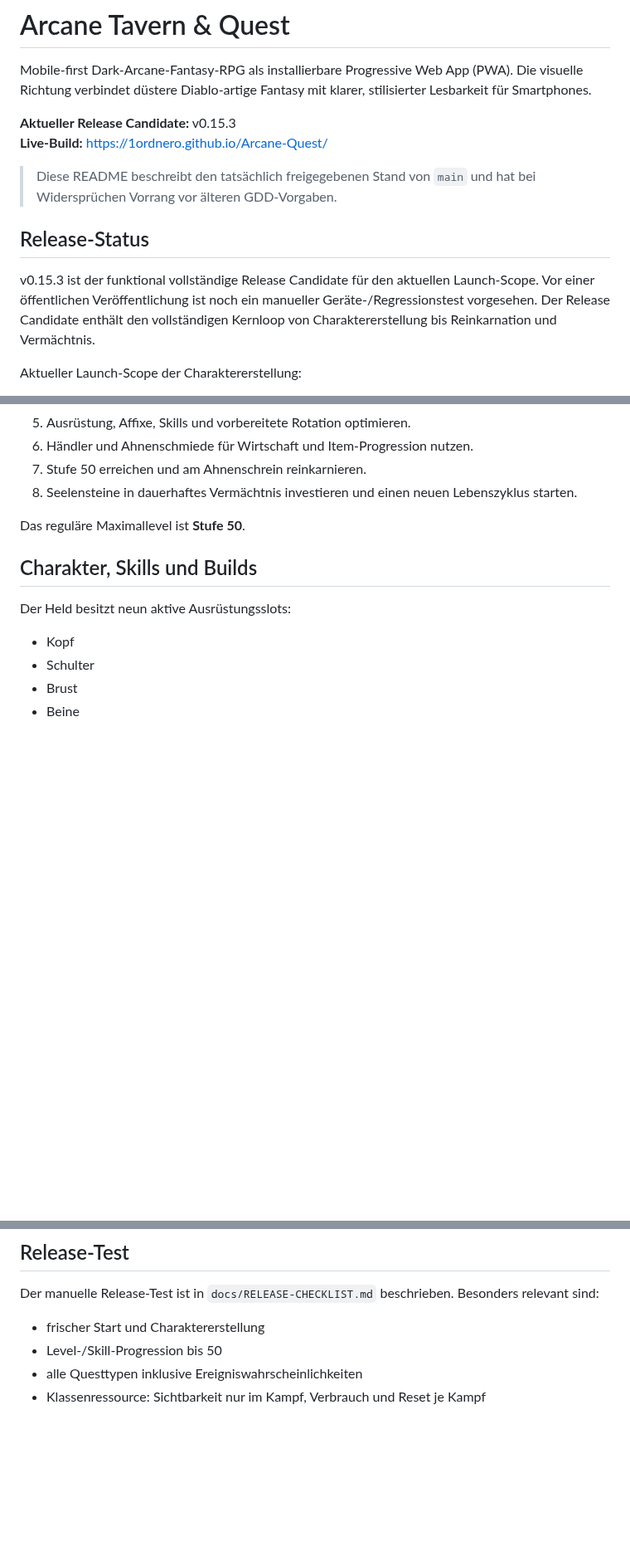
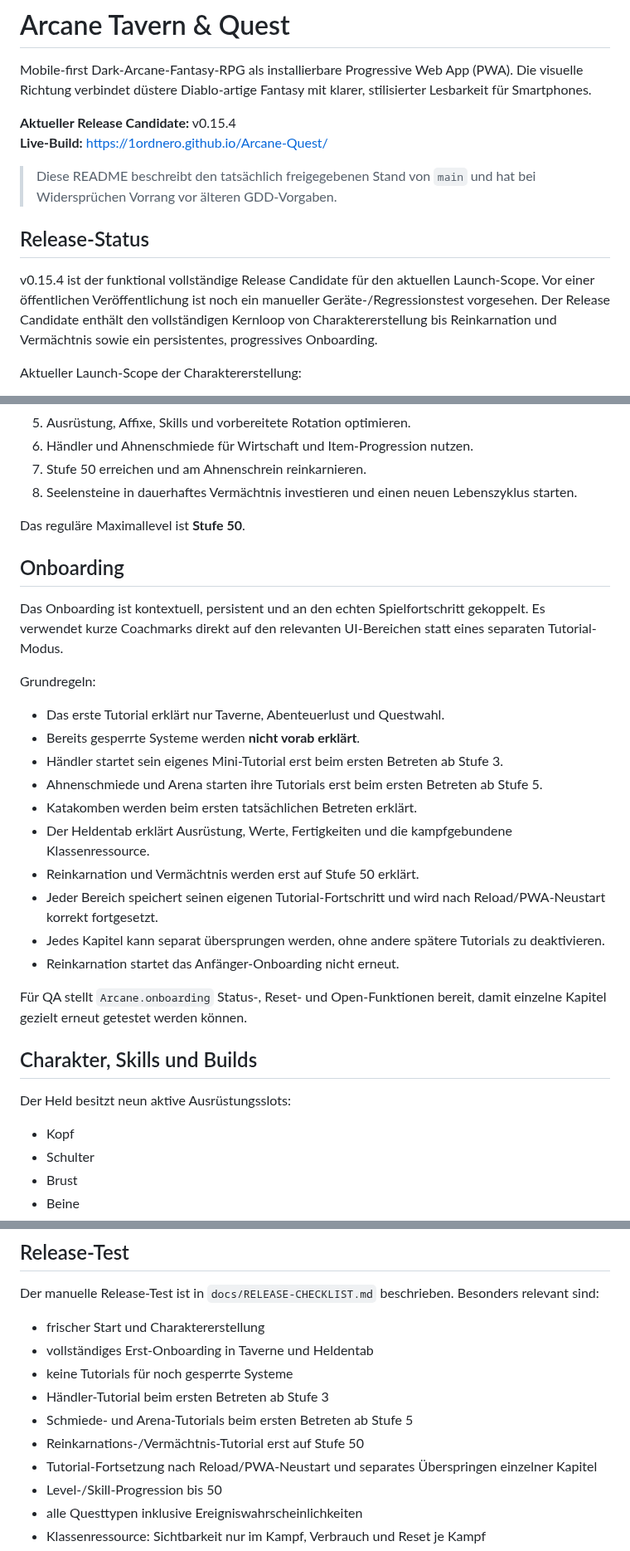
Before and after one commit to 1ordNero/Arcane-Quest, a Markdown page: README.md, 3 parts joined by grey strips. Shown at 83% size. Rendered like a GitHub page; blank space fills up the shorter version.

Commit message:
docs: document progressive onboarding in v0.15.4

```diff
--- a/README.md
+++ b/README.md
@@ -2,14 +2,14 @@
 
 Mobile-first Dark-Arcane-Fantasy-RPG als installierbare Progressive Web App (PWA). Die visuelle Richtung verbindet düstere Diablo-artige Fantasy mit klarer, stilisierter Lesbarkeit für Smartphones.
 
-**Aktueller Release Candidate:** v0.15.3
+**Aktueller Release Candidate:** v0.15.4
 **Live-Build:** https://1ordnero.github.io/Arcane-Quest/
 
 > Diese README beschreibt den tatsächlich freigegebenen Stand von `main` und hat bei Widersprüchen Vorrang vor älteren GDD-Vorgaben.
 
 ## Release-Status
 
-v0.15.3 ist der funktional vollständige Release Candidate für den aktuellen Launch-Scope. Vor einer öffentlichen Veröffentlichung ist noch ein manueller Geräte-/Regressionstest vorgesehen. Der Release Candidate enthält den vollständigen Kernloop von Charaktererstellung bis Reinkarnation und Vermächtnis.
+v0.15.4 ist der funktional vollständige Release Candidate für den aktuellen Launch-Scope. Vor einer öffentlichen Veröffentlichung ist noch ein manueller Geräte-/Regressionstest vorgesehen. Der Release Candidate enthält den vollständigen Kernloop von Charaktererstellung bis Reinkarnation und Vermächtnis sowie ein persistentes, progressives Onboarding.
 
 Aktueller Launch-Scope der Charaktererstellung:
 - Volk: **Mensch**
@@ -30,6 +30,24 @@ Waldläufer, Totenbeschwörer und die weiteren fünf Völker existieren teilweis
 8. Seelensteine in dauerhaftes Vermächtnis investieren und einen neuen Lebenszyklus starten.
 
 Das reguläre Maximallevel ist **Stufe 50**.
+
+## Onboarding
+
+Das Onboarding ist kontextuell, persistent und an den echten Spielfortschritt gekoppelt. Es verwendet kurze Coachmarks direkt auf den relevanten UI-Bereichen statt eines separaten Tutorial-Modus.
+
+Grundregeln:
+- Das erste Tutorial erklärt nur Taverne, Abenteuerlust und Questwahl.
+- Bereits gesperrte Systeme werden **nicht vorab erklärt**.
+- Händler startet sein eigenes Mini-Tutorial erst beim ersten Betreten ab Stufe 3.
+- Ahnenschmiede und Arena starten ihre Tutorials erst beim ersten Betreten ab Stufe 5.
+- Katakomben werden beim ersten tatsächlichen Betreten erklärt.
+- Der Heldentab erklärt Ausrüstung, Werte, Fertigkeiten und die kampfgebundene Klassenressource.
+- Reinkarnation und Vermächtnis werden erst auf Stufe 50 erklärt.
+- Jeder Bereich speichert seinen eigenen Tutorial-Fortschritt und wird nach Reload/PWA-Neustart korrekt fortgesetzt.
+- Jedes Kapitel kann separat übersprungen werden, ohne andere spätere Tutorials zu deaktivieren.
+- Reinkarnation startet das Anfänger-Onboarding nicht erneut.
+
+Für QA stellt `Arcane.onboarding` Status-, Reset- und Open-Funktionen bereit, damit einzelne Kapitel gezielt erneut getestet werden können.
 
 ## Charakter, Skills und Builds
 
@@ -191,6 +210,12 @@ GitHub Actions prüfen JavaScript-Syntax, Script-/Asset-Referenzen, Load-Order,
 
 Der manuelle Release-Test ist in `docs/RELEASE-CHECKLIST.md` beschrieben. Besonders relevant sind:
 - frischer Start und Charaktererstellung
+- vollständiges Erst-Onboarding in Taverne und Heldentab
+- keine Tutorials für noch gesperrte Systeme
+- Händler-Tutorial beim ersten Betreten ab Stufe 3
+- Schmiede- und Arena-Tutorials beim ersten Betreten ab Stufe 5
+- Reinkarnations-/Vermächtnis-Tutorial erst auf Stufe 50
+- Tutorial-Fortsetzung nach Reload/PWA-Neustart und separates Überspringen einzelner Kapitel
 - Level-/Skill-Progression bis 50
 - alle Questtypen inklusive Ereigniswahrscheinlichkeiten
 - Klassenressource: Sichtbarkeit nur im Kampf, Verbrauch und Reset je Kampf
```
Also changed, not shown: other parts of README.md (+1 -0 lines).
